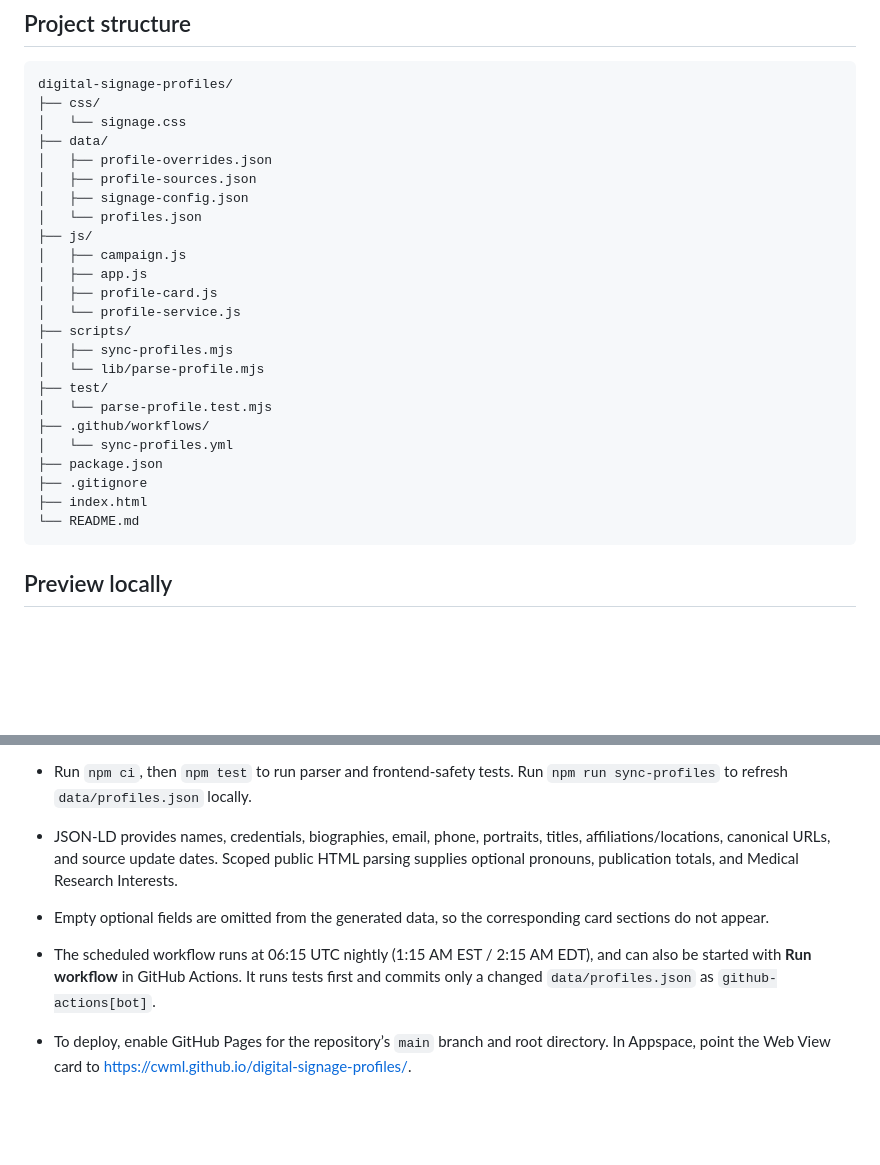
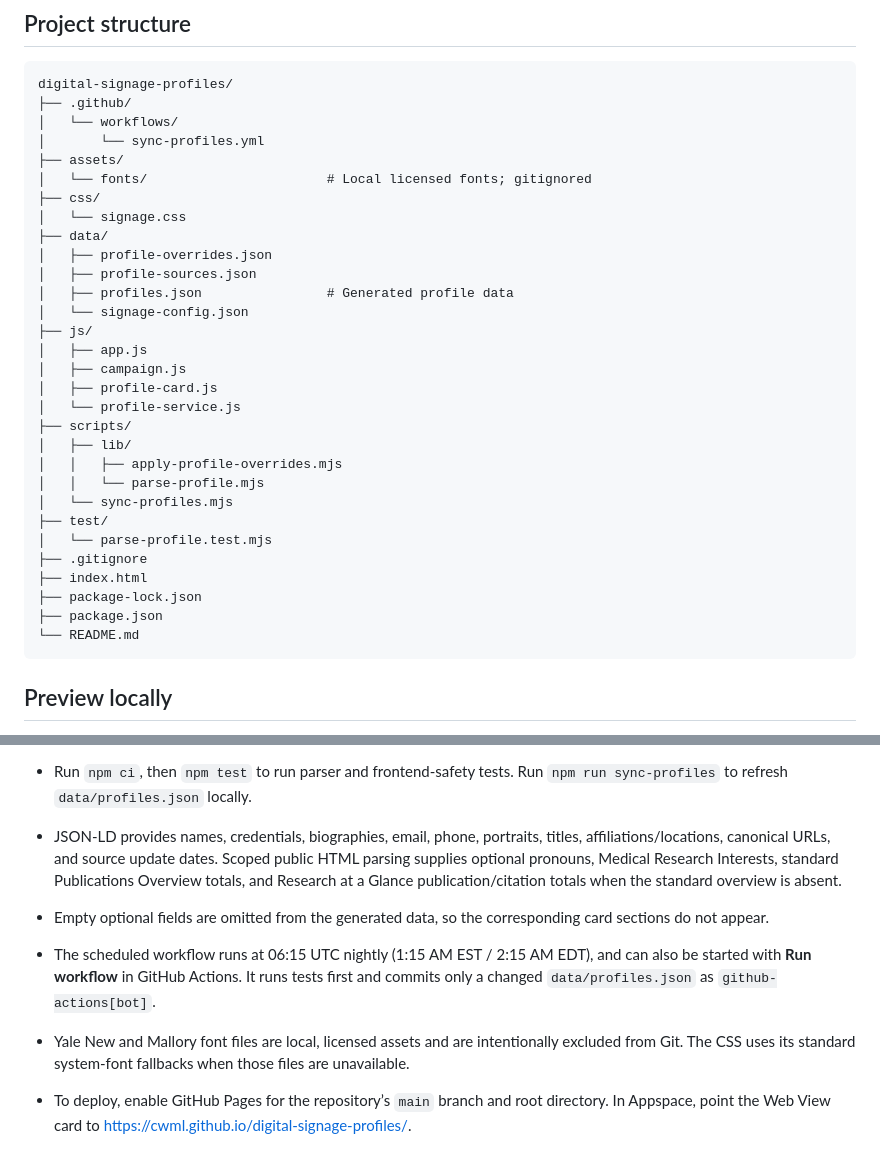
Before and after one commit to CWML/digital-signage-profiles, a Markdown page: README.md, 2 parts joined by grey strips. Drawn GitHub-style; blank space fills up the shorter version.

Commit message:
docs: update project structure

````diff
--- a/README.md
+++ b/README.md
@@ -10,28 +10,34 @@ Hosted publicly at <https://cwml.github.io/digital-signage-profiles/>
 
 ```text
 digital-signage-profiles/
+├── .github/
+│   └── workflows/
+│       └── sync-profiles.yml
+├── assets/
+│   └── fonts/                       # Local licensed fonts; gitignored
 ├── css/
 │   └── signage.css
 ├── data/
 │   ├── profile-overrides.json
 │   ├── profile-sources.json
-│   ├── signage-config.json
-│   └── profiles.json
+│   ├── profiles.json                # Generated profile data
+│   └── signage-config.json
 ├── js/
+│   ├── app.js
 │   ├── campaign.js
-│   ├── app.js
 │   ├── profile-card.js
 │   └── profile-service.js
 ├── scripts/
-│   ├── sync-profiles.mjs
-│   └── lib/parse-profile.mjs
+│   ├── lib/
+│   │   ├── apply-profile-overrides.mjs
+│   │   └── parse-profile.mjs
+│   └── sync-profiles.mjs
 ├── test/
 │   └── parse-profile.test.mjs
-├── .github/workflows/
-│   └── sync-profiles.yml
-├── package.json
 ├── .gitignore
 ├── index.html
+├── package-lock.json
+├── package.json
 └── README.md
 ```
 
@@ -62,7 +68,8 @@ Then visit <http://localhost:8000>.
 - `data/signage-config.json` controls the active campaign. Set `activeTeam` to the exact team name used in `profile-sources.json`; the display loops through those profiles in source-list order. `displayDurationSeconds` is the dwell time for each profile (currently 120 seconds). For example, changing the active team to `"Clinical"` switches the next page load to the Clinical campaign.
 - Add `?profile=person-id` to a local preview URL to show only one profile without cycling, for example `http://localhost:8000/?profile=kate-nyhan`.
 - Run `npm ci`, then `npm test` to run parser and frontend-safety tests. Run `npm run sync-profiles` to refresh `data/profiles.json` locally.
-- JSON-LD provides names, credentials, biographies, email, phone, portraits, titles, affiliations/locations, canonical URLs, and source update dates. Scoped public HTML parsing supplies optional pronouns, publication totals, and Medical Research Interests.
+- JSON-LD provides names, credentials, biographies, email, phone, portraits, titles, affiliations/locations, canonical URLs, and source update dates. Scoped public HTML parsing supplies optional pronouns, Medical Research Interests, standard Publications Overview totals, and Research at a Glance publication/citation totals when the standard overview is absent.
 - Empty optional fields are omitted from the generated data, so the corresponding card sections do not appear.
 - The scheduled workflow runs at 06:15 UTC nightly (1:15 AM EST / 2:15 AM EDT), and can also be started with **Run workflow** in GitHub Actions. It runs tests first and commits only a changed `data/profiles.json` as `github-actions[bot]`.
+- Yale New and Mallory font files are local, licensed assets and are intentionally excluded from Git. The CSS uses its standard system-font fallbacks when those files are unavailable.
 - To deploy, enable GitHub Pages for the repository’s `main` branch and root directory. In Appspace, point the Web View card to <https://cwml.github.io/digital-signage-profiles/>.
````
